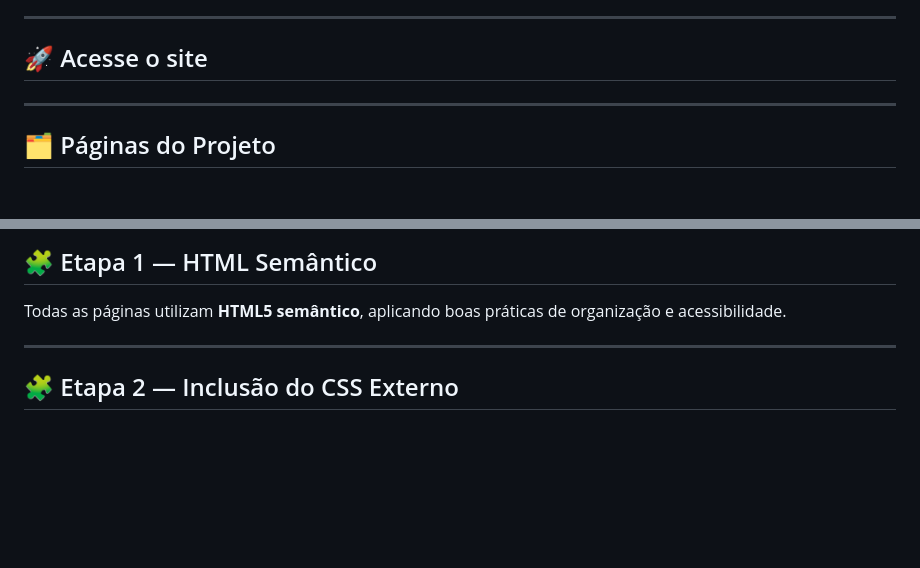
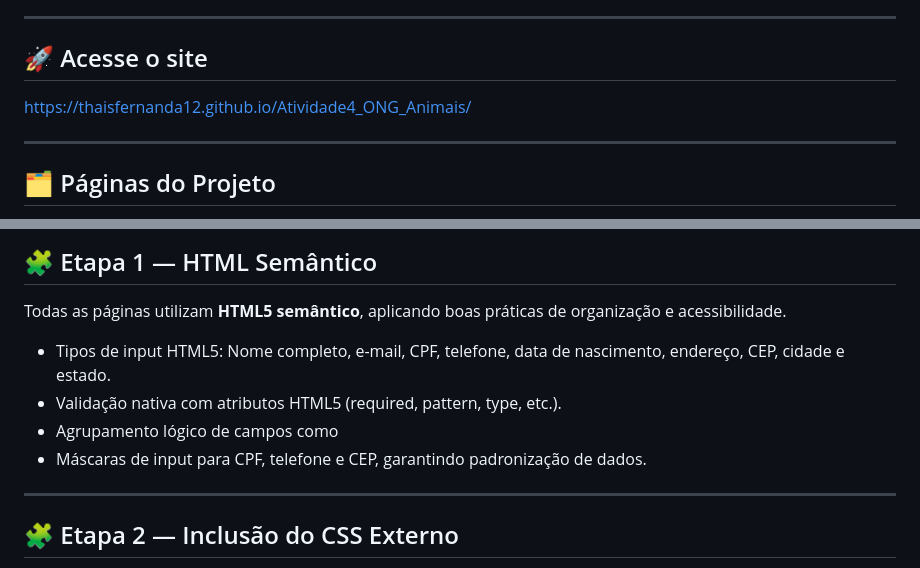
Before and after one commit to thaisfernanda12/Atividade4_ONG_Animais, a Markdown page: README.md, 2 parts joined by grey strips. Rendered like a GitHub page; blank space fills up the shorter version.

Commit message:
Update README with project link and input types
Added project website link and updated HTML5 input details.

```diff
--- a/README.md
+++ b/README.md
@@ -7,7 +7,7 @@ O site é destinado a visitantes, apoiadores e novos voluntários, e foi criado
 
 ## 🚀 Acesse o site
 
-
+https://thaisfernanda12.github.io/Atividade4_ONG_Animais/
 
 ---
 
@@ -23,6 +23,10 @@ O site é destinado a visitantes, apoiadores e novos voluntários, e foi criado
 ## 🧩 Etapa 1 — HTML Semântico
 
 Todas as páginas utilizam **HTML5 semântico**, aplicando boas práticas de organização e acessibilidade.
+- Tipos de input HTML5: Nome completo, e-mail, CPF, telefone, data de nascimento, endereço, CEP, cidade e estado.
+- Validação nativa com atributos HTML5 (required, pattern, type, etc.).
+- Agrupamento lógico de campos como <fieldset>
+- Máscaras de input para CPF, telefone e CEP, garantindo padronização de dados.
 
 ---
 
```
